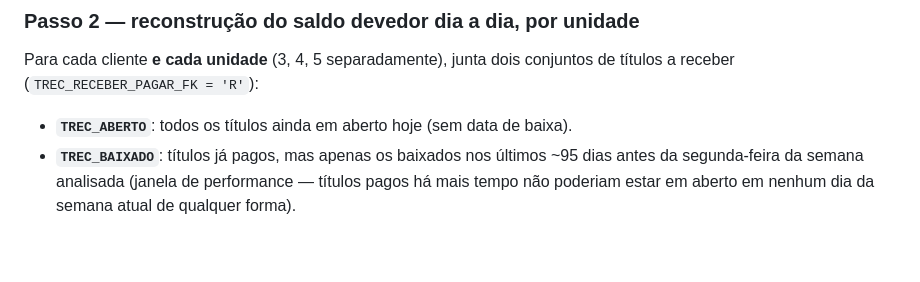
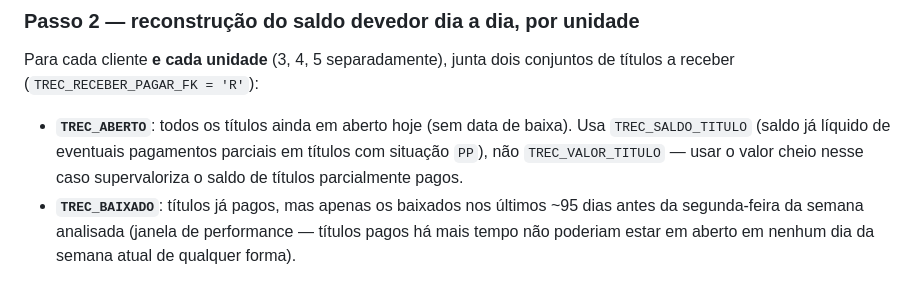
Before and after one commit to vitorsimoes-create/pedido-compras-m, a Markdown page: docs/04-rhs-seven.md, the part around the change. GitHub-like rendering; blank space fills up the shorter version.

Commit message:
Document TREC_SALDO_TITULO usage in Risco/Cliente methodology docs
Keep docs in sync with the TREC_ABERTO saldo fix from the previous commit.

Co-Authored-By: Claude Sonnet 5 <noreply@anthropic.com>

```diff
--- a/docs/04-rhs-seven.md
+++ b/docs/04-rhs-seven.md
@@ -45,7 +45,7 @@ dias = [segunda, segunda+1, ..., hoje]             # inclusive, de segunda até
 
 ### Passo 2 — reconstrução do saldo devedor dia a dia, por unidade
 Para cada cliente **e cada unidade** (3, 4, 5 separadamente), junta dois conjuntos de títulos a receber (`TREC_RECEBER_PAGAR_FK = 'R'`):
-- **`TREC_ABERTO`**: todos os títulos ainda em aberto hoje (sem data de baixa).
+- **`TREC_ABERTO`**: todos os títulos ainda em aberto hoje (sem data de baixa). Usa `TREC_SALDO_TITULO` (saldo já líquido de eventuais pagamentos parciais em títulos com situação `PP`), não `TREC_VALOR_TITULO` — usar o valor cheio nesse caso supervaloriza o saldo de títulos parcialmente pagos.
 - **`TREC_BAIXADO`**: títulos já pagos, mas apenas os baixados nos últimos ~95 dias antes da segunda-feira da semana analisada (janela de performance — títulos pagos há mais tempo não poderiam estar em aberto em nenhum dia da semana atual de qualquer forma).
 
 Saldo de um cliente/unidade em uma data de referência `d`:
```
